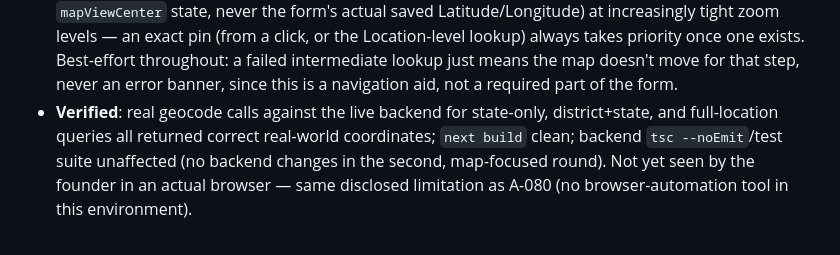
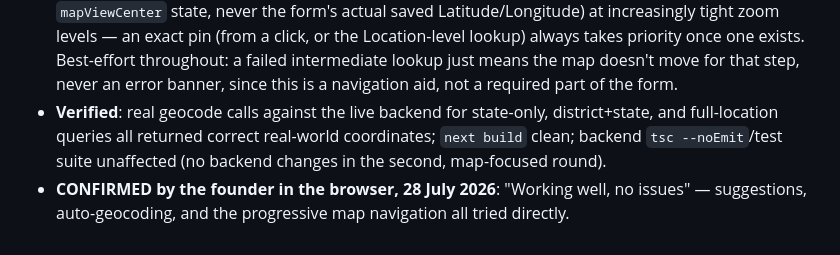
Before and after one commit to sanjaykaulsk-coder/impact, a Markdown page: docs/ASSUMPTIONS.md, the part around the change. Drawn GitHub-style.

Commit message:
Docs: PJP location suggestions + map picker confirmed working by founder
Co-Authored-By: Claude Sonnet 5 <noreply@anthropic.com>

```diff
--- a/docs/ASSUMPTIONS.md
+++ b/docs/ASSUMPTIONS.md
@@ -357,4 +357,5 @@ A-081 PJP location suggestions + interactive map picker (this session, not an or
 - **"Suggest lat/long" is a real OpenStreetMap Nominatim geocode lookup** (`core/geo/geocoding.service.ts`), not a mock — same OSM-usage-policy posture already established for map tiles (`core/storage/map-tile.service.ts`): a real, honest User-Agent, only ever called from a manually-triggered action (a field blur or button click), never a batch loop. No API key, matching this project's `docs/architecture/08`-settled choice of OSM over a paid provider. Verified against real addresses (e.g. "Gandhi Maidan, Patna, Bihar" resolved to its correct real-world coordinates; a nonsense address correctly returned no match) rather than assumed to work.
 - **An interactive map picker** (`web/src/components/location-picker-map.tsx`) using `leaflet`/`react-leaflet` (pinned to v4.x — v5 requires React 19, this project is still on React 18) — click anywhere to drop the exact pin. This is a deliberate, explicit departure from A-070's "no map-tile library" decision on the Live Map page: that decision was made specifically to avoid sneaking in a new dependency as a side effect of an unrelated stage; here the founder explicitly asked for "an option to manually put it on map," so it's a deliberate choice, not scope creep, and Leaflet+OSM (free, no API key) is the same tile provider this project already settled on for the field app's offline map corridors — not a second, inconsistent choice.
 - **Progressive navigation, per the founder's exact request** ("when I select a state map should take me to that state and then as I keep on adding more details the map should get updated"): a real geocode lookup fires on State/District/Tehsil field blur, moving only the map's *view* (a separate `mapViewCenter` state, never the form's actual saved Latitude/Longitude) at increasingly tight zoom levels — an exact pin (from a click, or the Location-level lookup) always takes priority once one exists. Best-effort throughout: a failed intermediate lookup just means the map doesn't move for that step, never an error banner, since this is a navigation aid, not a required part of the form.
-- **Verified**: real geocode calls against the live backend for state-only, district+state, and full-location queries all returned correct real-world coordinates; `next build` clean; backend `tsc --noEmit`/test suite unaffected (no backend changes in the second, map-focused round). Not yet seen by the founder in an actual browser — same disclosed limitation as A-080 (no browser-automation tool in this environment).
+- **Verified**: real geocode calls against the live backend for state-only, district+state, and full-location queries all returned correct real-world coordinates; `next build` clean; backend `tsc --noEmit`/test suite unaffected (no backend changes in the second, map-focused round).
+- **CONFIRMED by the founder in the browser, 28 July 2026**: "Working well, no issues" — suggestions, auto-geocoding, and the progressive map navigation all tried directly.
```
Also changed, not shown: docs/STATE.md (+1 -1 lines).
